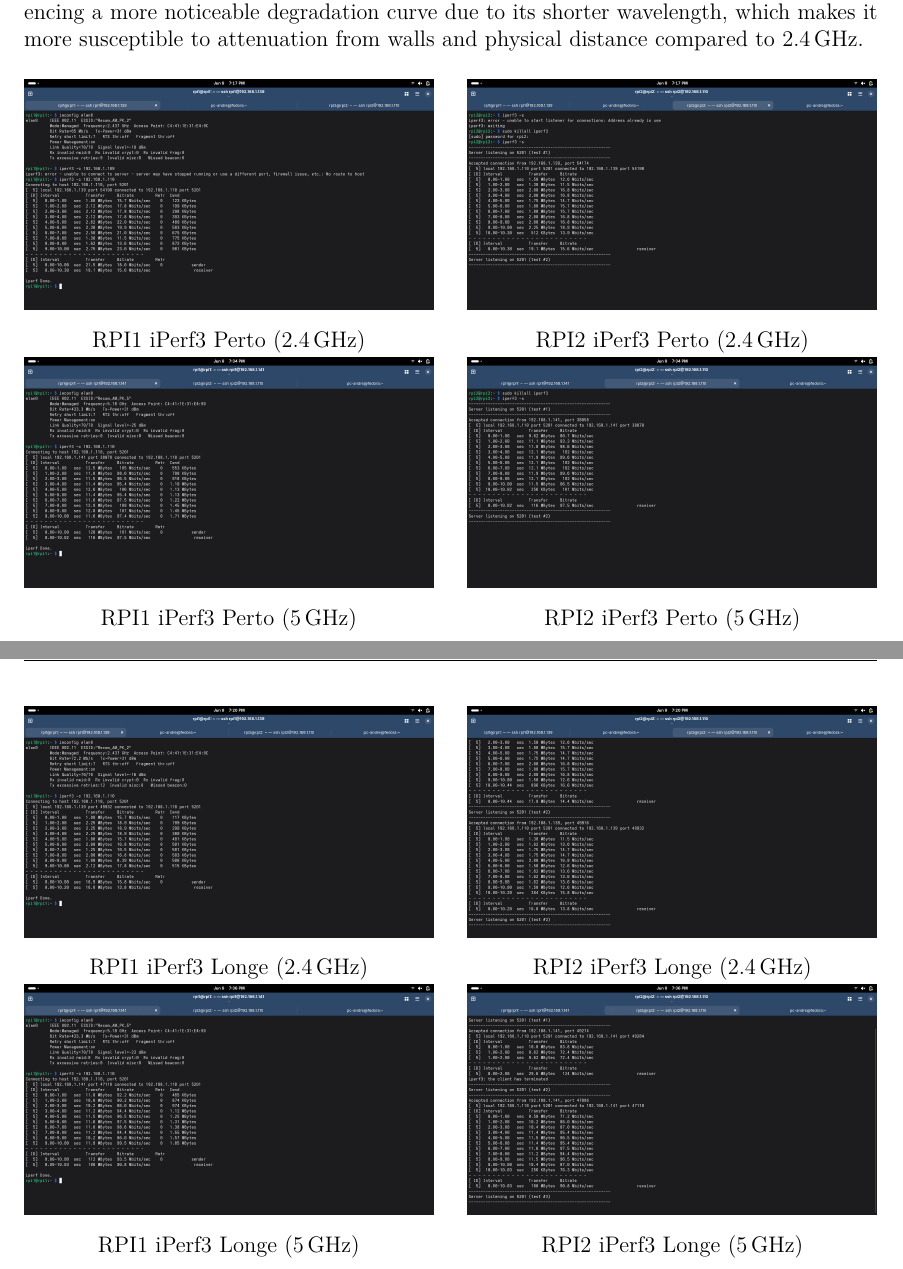
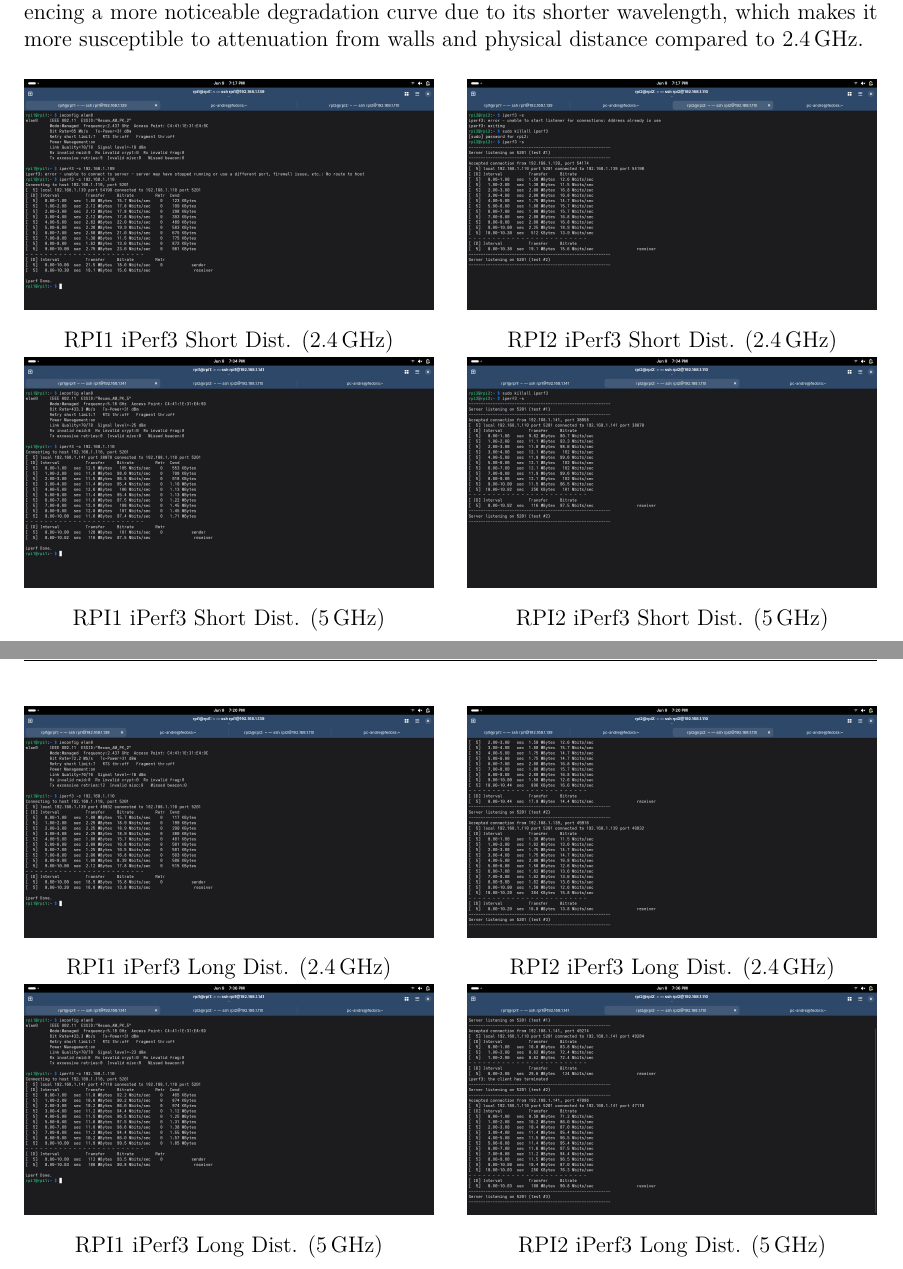
Before and after one commit to Martim690/RECOM_W2, a LaTeX document (report/RECOM_1240690_1240567_W2.tex): two parts of pages 12 and 13 of 19, joined at a grey line, cut so that both start at the same text. Compiled offline with pdfLaTeX.

Commit message:
pdf template kinda corrigido mas com biblio

```diff
--- a/report/RECOM_1240690_1240567_W2.tex
+++ b/report/RECOM_1240690_1240567_W2.tex
@@ -308,25 +308,25 @@
     \begin{minipage}{0.48\textwidth}
         \centering
         \includegraphics[width=\textwidth]{../images/b2-rpi1-iperfe3-perto-2.4.png}
-        \caption*{RPI1 iPerf3 Perto (\SI{2.4}{\GHz})}
+        \caption*{RPI1 iPerf3 Short Dist. (\SI{2.4}{\GHz})}
     \end{minipage}
     \hfill
     \begin{minipage}{0.48\textwidth}
         \centering
         \includegraphics[width=\textwidth]{../images/b2-rpi2-iperfe3-perto-2.4.png}
-        \caption*{RPI2 iPerf3 Perto (\SI{2.4}{\GHz})}
+        \caption*{RPI2 iPerf3 Short Dist. (\SI{2.4}{\GHz})}
     \end{minipage}
     \vspace{0.5cm}
     \begin{minipage}{0.48\textwidth}
         \centering
         \includegraphics[width=\textwidth]{../images/b2-rpi1-iperfe3-perto-5.png}
-        \caption*{RPI1 iPerf3 Perto (\SI{5}{\GHz})}
+        \caption*{RPI1 iPerf3 Short Dist. (\SI{5}{\GHz})}
     \end{minipage}
     \hfill
     \begin{minipage}{0.48\textwidth}
         \centering
         \includegraphics[width=\textwidth]{../images/b2-rpi2-iperfe3-perto-5.png}
-        \caption*{RPI2 iPerf3 Perto (\SI{5}{\GHz})}
+        \caption*{RPI2 iPerf3 Short Dist. (\SI{5}{\GHz})}
     \end{minipage}
     \caption{Throughput measurements (Short Distance) using iperf3.}
     \label{fig:iperf3_perto}
@@ -337,25 +337,25 @@
     \begin{minipage}{0.48\textwidth}
         \centering
         \includegraphics[width=\textwidth]{../images/b2-rpi1-iperf3-longe-2.4.png}
-        \caption*{RPI1 iPerf3 Longe (\SI{2.4}{\GHz})}
+        \caption*{RPI1 iPerf3 Long Dist. (\SI{2.4}{\GHz})}
     \end{minipage}
     \hfill
     \begin{minipage}{0.48\textwidth}
         \centering
         \includegraphics[width=\textwidth]{../images/b2-rpi2-iperf3-longe-2.4.png}
-        \caption*{RPI2 iPerf3 Longe (\SI{2.4}{\GHz})}
+        \caption*{RPI2 iPerf3 Long Dist. (\SI{2.4}{\GHz})}
     \end{minipage}
     \vspace{0.5cm}
     \begin{minipage}{0.48\textwidth}
         \centering
         \includegraphics[width=\textwidth]{../images/b2-rpi1-iperf3-longe-5.png}
-        \caption*{RPI1 iPerf3 Longe (\SI{5}{\GHz})}
+        \caption*{RPI1 iPerf3 Long Dist. (\SI{5}{\GHz})}
     \end{minipage}
     \hfill
     \begin{minipage}{0.48\textwidth}
         \centering
         \includegraphics[width=\textwidth]{../images/b2-rpi2-iperf3-longe-5.png}
-        \caption*{RPI2 iPerf3 Longe (\SI{5}{\GHz})}
+        \caption*{RPI2 iPerf3 Long Dist. (\SI{5}{\GHz})}
     \end{minipage}
     \caption{Throughput measurements (Long Distance) using iperf3.}
     \label{fig:iperf3_longe}
```
